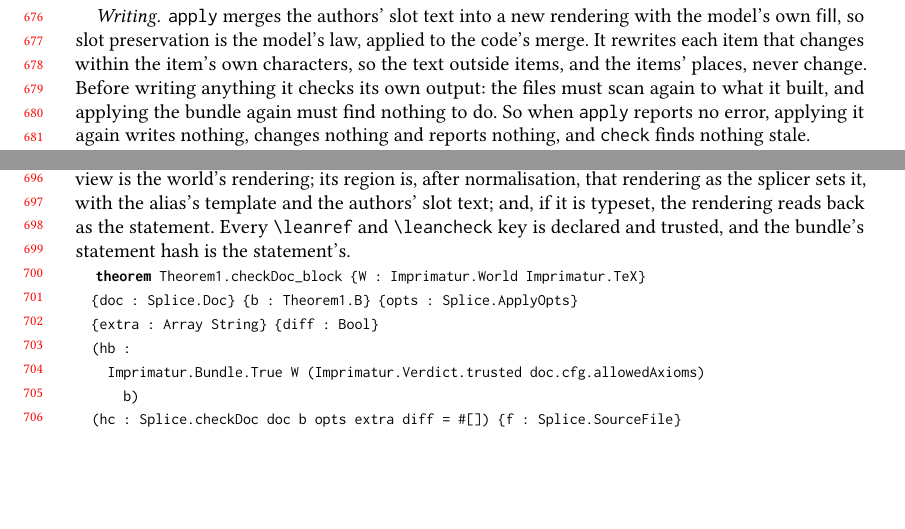
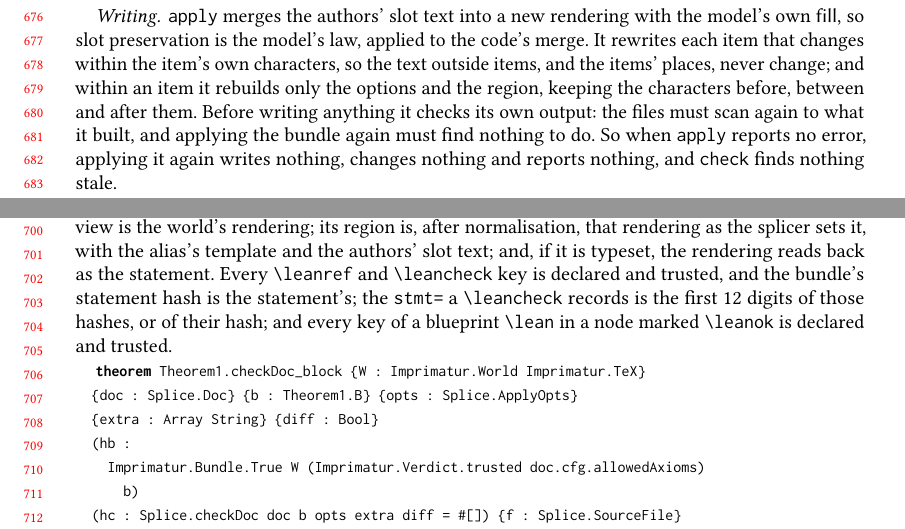
Before and after one commit to theorem-press/imprimatur, a LaTeX paper (about/imprimatur-paper.tex): two parts of pages 14 and 15 of 22, joined at a grey line, cut so that both start at the same text, the shorter picture padded with empty space. Compiled offline with pdfLaTeX.

Commit message:
Close the gaps of phases 5 and 6
Within an item, only its options and its region change. An item's change
is now an ItemRewrite (its new region, if any, and its option edits), and
rewriteItem builds the item from its own characters before, between and
after them, so this holds by construction (output unchanged: the goldens
are byte-identical). Proved: rewriteItem_shape, raw_parts (the five parts
are the item's when its options come before its region, as the scanner
finds them; assumed, not proved of the scanner) and planOnce_local.

Theorem 1 gains its two missing parts, with checkHashes (hashesOf,
shortOf) and auditLeanok (leanokDiags, leanokKeyDiags) restructured into
functions, behaviour unchanged:
- checkDoc_stmt: a \leancheck's recorded stmt= is shortOf the world's
  statement hashes of its keys.
- checkDoc_leanok: the keys of a blueprint \lean under \leanok are
  declared and trusted.

The paper's Section 8, DESIGN §18.2 and the design doc say so. 323
theorems pass lint/axioms.

Co-Authored-By: Claude Opus 5.5 <noreply@anthropic.com>
Signed-off-by: Andy Gordon <14862629+AndrewDGordon@users.noreply.github.com>

```diff
--- a/about/imprimatur-paper.tex
+++ b/about/imprimatur-paper.tex
@@ -916,12 +916,14 @@ and slots, and that too prints back to the text\leancheck[stmt=bf780e74e4a6, sig
 rendering with the model's own \textsf{fill}, so slot preservation is the
 model's law, applied to the code's merge\leancheck[stmt=25043dd534fd, sig=f9b42f80e465]{Splice.Core.Slots.mergeBody_keeps}.
 It rewrites each item that changes within the item's own characters, so the
-text outside items, and the items' places, never change\leancheck[stmt=cfc500ff9f4f, sig=efde6593121b]{SpliceModel.Splicer.planOnce_text, SpliceModel.Splicer.planOnce_items}.
+text outside items, and the items' places, never change\leancheck[stmt=f9b2b1703808, sig=efde6593121b]{SpliceModel.Splicer.planOnce_text, SpliceModel.Splicer.planOnce_items};
+and within an item it rebuilds only the options and the region, keeping the
+characters before, between and after them\leancheck[stmt=18c1a13c5f40, sig=0ecc5be5c714]{SpliceModel.Splicer.planOnce_local, SpliceModel.Splicer.rewriteItem_shape}.
 Before writing anything it checks its own output: the files must scan again
 to what it built, and applying the bundle again must find nothing to do.
 So when \verb|apply| reports no error, applying it again writes nothing,
 changes nothing and reports nothing, and \verb|check| finds nothing
-stale\leancheck[stmt=ab9574e55845, sig=91286a6f0c61]{SpliceModel.Splicer.plan_fixed_point}.
+stale\leancheck[stmt=2b2c4fa36a8a, sig=91286a6f0c61]{SpliceModel.Splicer.plan_fixed_point}.
 
 \begin{leansource}[sum=kShqbwxh39]{SpliceModel.Splicer.plan_fixed_point}{Idempotence and the fixed point}
 \LeanCode{%
@@ -944,9 +946,13 @@ paper names a declared, trusted statement; its view is the world's
 rendering; its region is, after normalisation, that rendering as the
 splicer sets it, with the alias's template and the authors' slot text; and,
 if it is typeset, the rendering reads back as the
-statement\leancheck[stmt=51b426ded33d, sig=f833f0be8abd]{SpliceModel.Theorem1.checkDoc_block}. Every
+statement\leancheck[stmt=626b8bfb0eb8, sig=f833f0be8abd]{SpliceModel.Theorem1.checkDoc_block}. Every
 \verb|\leanref| and \verb|\leancheck| key is declared and trusted, and the
-bundle's statement hash is the statement's\leancheck[stmt=292ba1f382bd, sig=1589fbd3468e]{SpliceModel.Theorem1.checkDoc_ref, SpliceModel.Theorem1.checkDoc_check}.
+bundle's statement hash is the statement's\leancheck[stmt=bae4e8ed159d, sig=1589fbd3468e]{SpliceModel.Theorem1.checkDoc_ref, SpliceModel.Theorem1.checkDoc_check};
+the \verb|stmt=| a \verb|\leancheck| records is the first 12 digits of
+those hashes, or of their hash\leancheck[stmt=7df8e0b0b0b2, sig=626a81640f4a]{SpliceModel.Theorem1.checkDoc_stmt};
+and every key of a blueprint \verb|\lean| in a node marked
+\verb|\leanok| is declared and trusted\leancheck[stmt=95ad4174ec30, sig=09378a67ae8b]{SpliceModel.Theorem1.checkDoc_leanok}.
 
 \begin{leansource}[sum=-DPwvoq9A0]{SpliceModel.Theorem1.checkDoc_block}{Theorem 1, of the code}
 \LeanCode{%
```
Also changed, not shown: DESIGN.md (+4 -2 lines), docs/verified-splicer.md (+2 -2 lines), 4 other files.
